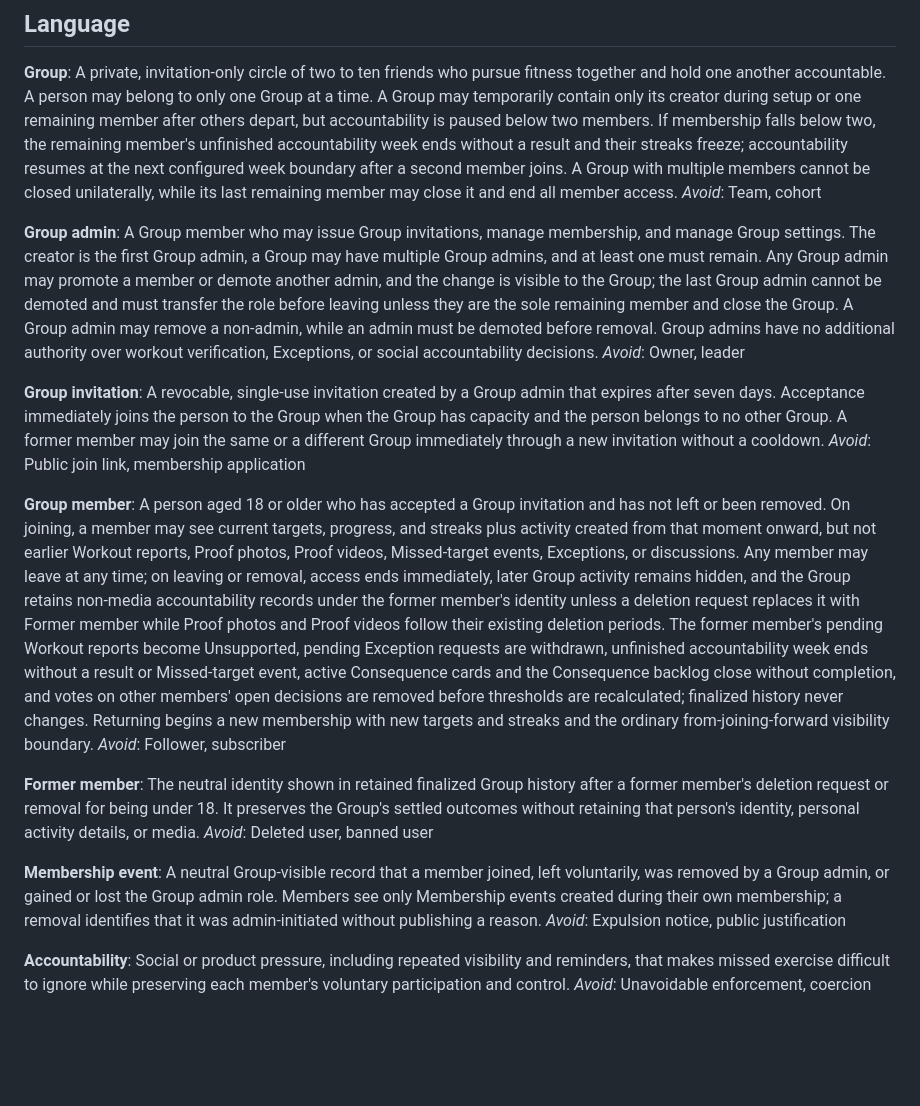
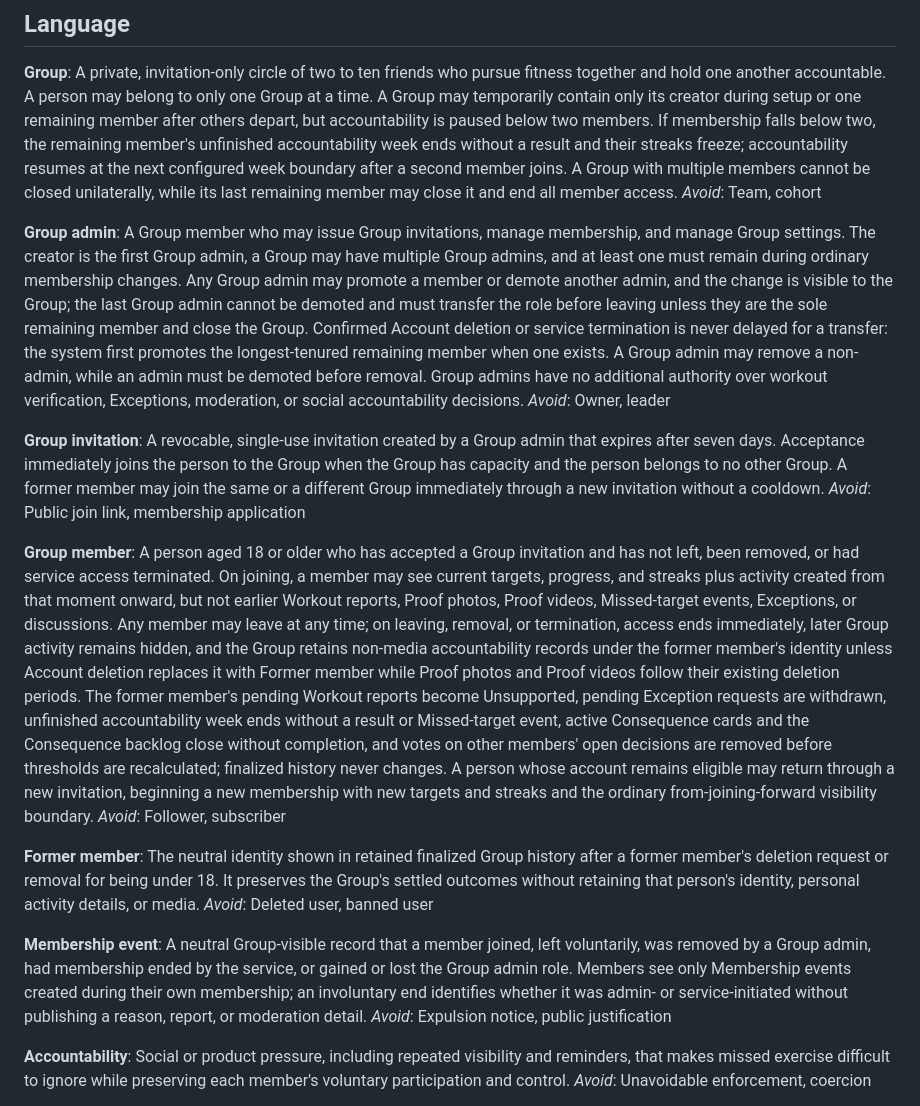
Before and after one commit to aeltoum/no-excuses, a Markdown page: CONTEXT.md, the part around one of its changes. GitHub-like rendering; blank space fills up the shorter version.

```diff
--- a/CONTEXT.md
+++ b/CONTEXT.md
@@ -9,7 +9,7 @@ A private, invitation-only circle of two to ten friends who pursue fitness toget
 _Avoid_: Team, cohort
 
 **Group admin**:
-A Group member who may issue Group invitations, manage membership, and manage Group settings. The creator is the first Group admin, a Group may have multiple Group admins, and at least one must remain. Any Group admin may promote a member or demote another admin, and the change is visible to the Group; the last Group admin cannot be demoted and must transfer the role before leaving unless they are the sole remaining member and close the Group. A Group admin may remove a non-admin, while an admin must be demoted before removal. Group admins have no additional authority over workout verification, Exceptions, or social accountability decisions.
+A Group member who may issue Group invitations, manage membership, and manage Group settings. The creator is the first Group admin, a Group may have multiple Group admins, and at least one must remain during ordinary membership changes. Any Group admin may promote a member or demote another admin, and the change is visible to the Group; the last Group admin cannot be demoted and must transfer the role before leaving unless they are the sole remaining member and close the Group. Confirmed Account deletion or service termination is never delayed for a transfer: the system first promotes the longest-tenured remaining member when one exists. A Group admin may remove a non-admin, while an admin must be demoted before removal. Group admins have no additional authority over workout verification, Exceptions, moderation, or social accountability decisions.
 _Avoid_: Owner, leader
 
 **Group invitation**:
@@ -17,7 +17,7 @@ A revocable, single-use invitation created by a Group admin that expires after s
 _Avoid_: Public join link, membership application
 
 **Group member**:
-A person aged 18 or older who has accepted a Group invitation and has not left or been removed. On joining, a member may see current targets, progress, and streaks plus activity created from that moment onward, but not earlier Workout reports, Proof photos, Proof videos, Missed-target events, Exceptions, or discussions. Any member may leave at any time; on leaving or removal, access ends immediately, later Group activity remains hidden, and the Group retains non-media accountability records under the former member's identity unless a deletion request replaces it with Former member while Proof photos and Proof videos follow their existing deletion periods. The former member's pending Workout reports become Unsupported, pending Exception requests are withdrawn, unfinished accountability week ends without a result or Missed-target event, active Consequence cards and the Consequence backlog close without completion, and votes on other members' open decisions are removed before thresholds are recalculated; finalized history never changes. Returning begins a new membership with new targets and streaks and the ordinary from-joining-forward visibility boundary.
+A person aged 18 or older who has accepted a Group invitation and has not left, been removed, or had service access terminated. On joining, a member may see current targets, progress, and streaks plus activity created from that moment onward, but not earlier Workout reports, Proof photos, Proof videos, Missed-target events, Exceptions, or discussions. Any member may leave at any time; on leaving, removal, or termination, access ends immediately, later Group activity remains hidden, and the Group retains non-media accountability records under the former member's identity unless Account deletion replaces it with Former member while Proof photos and Proof videos follow their existing deletion periods. The former member's pending Workout reports become Unsupported, pending Exception requests are withdrawn, unfinished accountability week ends without a result or Missed-target event, active Consequence cards and the Consequence backlog close without completion, and votes on other members' open decisions are removed before thresholds are recalculated; finalized history never changes. A person whose account remains eligible may return through a new invitation, beginning a new membership with new targets and streaks and the ordinary from-joining-forward visibility boundary.
 _Avoid_: Follower, subscriber
 
 **Former member**:
@@ -25,7 +25,7 @@ The neutral identity shown in retained finalized Group history after a former me
 _Avoid_: Deleted user, banned user
 
 **Membership event**:
-A neutral Group-visible record that a member joined, left voluntarily, was removed by a Group admin, or gained or lost the Group admin role. Members see only Membership events created during their own membership; a removal identifies that it was admin-initiated without publishing a reason.
+A neutral Group-visible record that a member joined, left voluntarily, was removed by a Group admin, had membership ended by the service, or gained or lost the Group admin role. Members see only Membership events created during their own membership; an involuntary end identifies whether it was admin- or service-initiated without publishing a reason, report, or moderation detail.
 _Avoid_: Expulsion notice, public justification
 
 **Accountability**:
```
Also changed, not shown: other parts of CONTEXT.md (+26 -6 lines).
